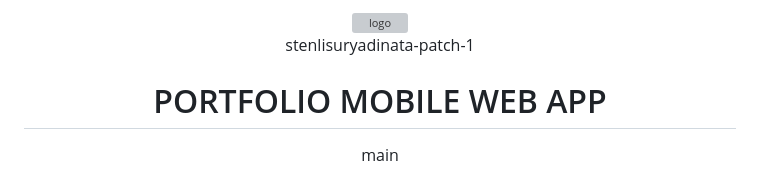
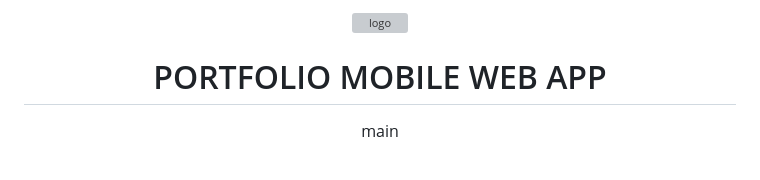
Before and after one commit to stenlisuryadinata/mobile_portfolio_test, a Markdown page: README.md, the part around one of its changes. Drawn GitHub-style; grey boxes are pictures that could not be loaded.

```diff
--- a/README.md
+++ b/README.md
@@ -30,6 +30,6 @@ After you're finished please remove all the comments and instructions!
   <br/>
 
-stenlisuryadinata-patch-1
+
 
 
   # PORTFOLIO MOBILE WEB APP
```
Also changed, not shown: other parts of README.md (+6 -6 lines).
